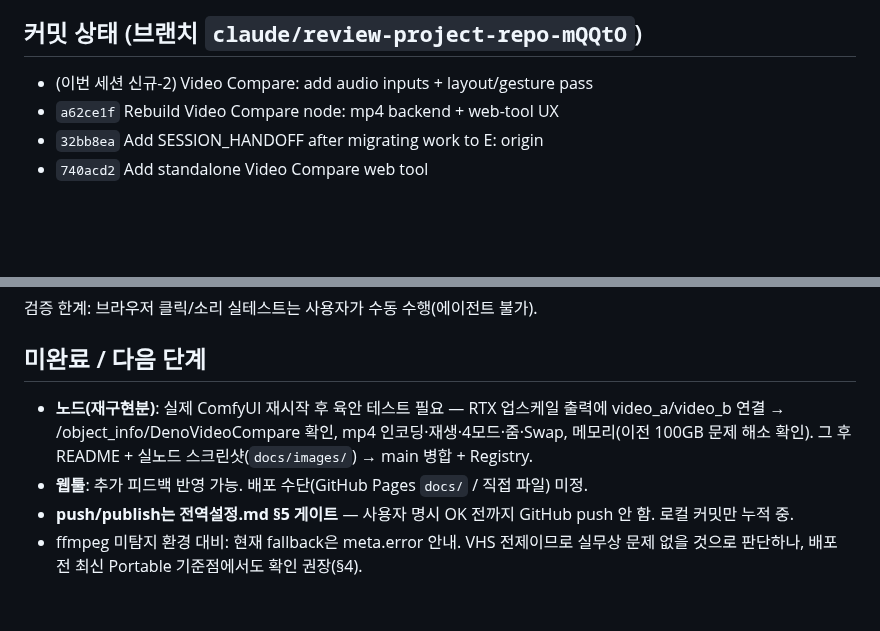
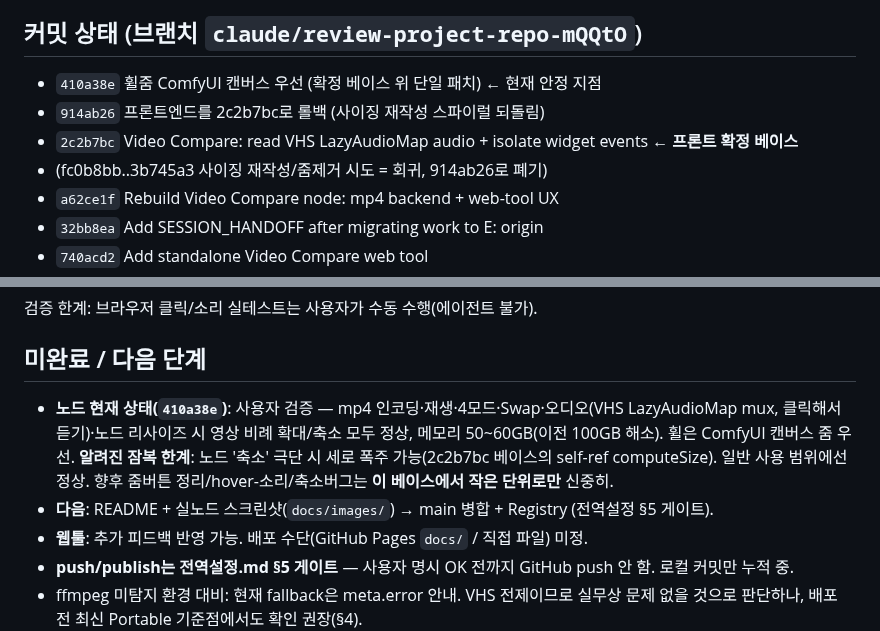
Before and after one commit to Deno2026/comfyui-deno-custom-nodes, a Markdown page: SESSION_HANDOFF.md, 2 parts joined by grey strips. Drawn GitHub-style; blank space fills up the shorter version.

Commit message:
Update SESSION_HANDOFF: confirmed-good base 2c2b7bc + wheel patch 410a38e
Co-Authored-By: Claude Opus 4.7 (1M context) <noreply@anthropic.com>

```diff
--- a/SESSION_HANDOFF.md
+++ b/SESSION_HANDOFF.md
@@ -11,7 +11,10 @@
 
 ## 커밋 상태 (브랜치 `claude/review-project-repo-mQQtO`)
 
-- (이번 세션 신규-2) Video Compare: add audio inputs + layout/gesture pass
+- `410a38e` 휠줌 ComfyUI 캔버스 우선 (확정 베이스 위 단일 패치) ← 현재 안정 지점
+- `914ab26` 프론트엔드를 2c2b7bc로 롤백 (사이징 재작성 스파이럴 되돌림)
+- `2c2b7bc` Video Compare: read VHS LazyAudioMap audio + isolate widget events ← **프론트 확정 베이스**
+- (fc0b8bb..3b745a3 사이징 재작성/줌제거 시도 = 회귀, 914ab26로 폐기)
 - `a62ce1f` Rebuild Video Compare node: mp4 backend + web-tool UX
 - `32bb8ea` Add SESSION_HANDOFF after migrating work to E: origin
 - `740acd2` Add standalone Video Compare web tool
@@ -45,7 +48,8 @@
 
 ## 미완료 / 다음 단계
 
-- **노드(재구현분)**: 실제 ComfyUI 재시작 후 육안 테스트 필요 — RTX 업스케일 출력에 video_a/video_b 연결 → /object_info/DenoVideoCompare 확인, mp4 인코딩·재생·4모드·줌·Swap, 메모리(이전 100GB 문제 해소 확인). 그 후 README + 실노드 스크린샷(`docs/images/`) → main 병합 + Registry.
+- **노드 현재 상태(`410a38e`)**: 사용자 검증 — mp4 인코딩·재생·4모드·Swap·오디오(VHS LazyAudioMap mux, 클릭해서 듣기)·노드 리사이즈 시 영상 비례 확대/축소 모두 정상, 메모리 50~60GB(이전 100GB 해소). 휠은 ComfyUI 캔버스 줌 우선. **알려진 잠복 한계**: 노드 '축소' 극단 시 세로 폭주 가능(2c2b7bc 베이스의 self-ref computeSize). 일반 사용 범위에선 정상. 향후 줌버튼 정리/hover-소리/축소버그는 **이 베이스에서 작은 단위로만** 신중히.
+- **다음**: README + 실노드 스크린샷(`docs/images/`) → main 병합 + Registry (전역설정 §5 게이트).
 - **웹툴**: 추가 피드백 반영 가능. 배포 수단(GitHub Pages `docs/` / 직접 파일) 미정.
 - **push/publish는 전역설정.md §5 게이트** — 사용자 명시 OK 전까지 GitHub push 안 함. 로컬 커밋만 누적 중.
 - ffmpeg 미탐지 환경 대비: 현재 fallback은 meta.error 안내. VHS 전제이므로 실무상 문제 없을 것으로 판단하나, 배포 전 최신 Portable 기준점에서도 확인 권장(§4).
```
